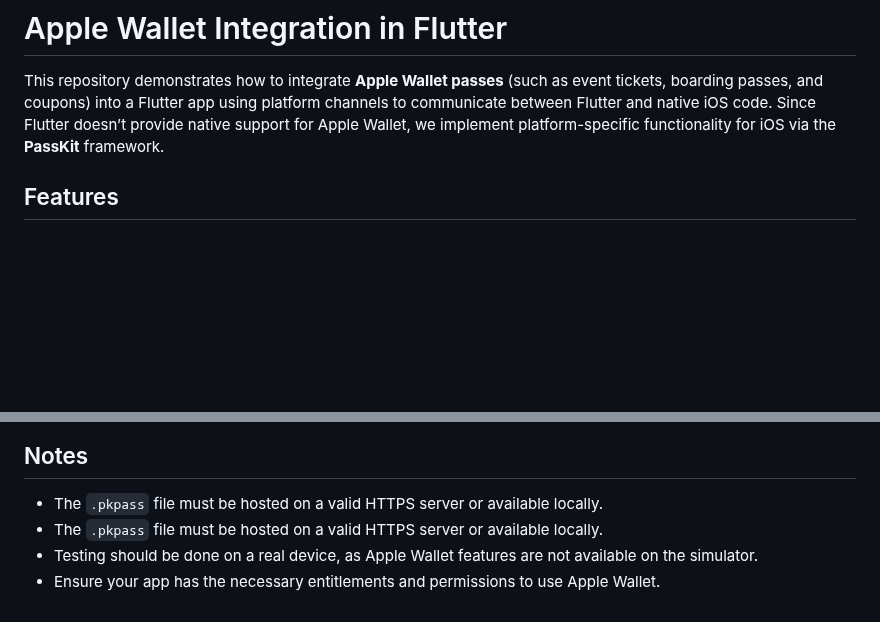
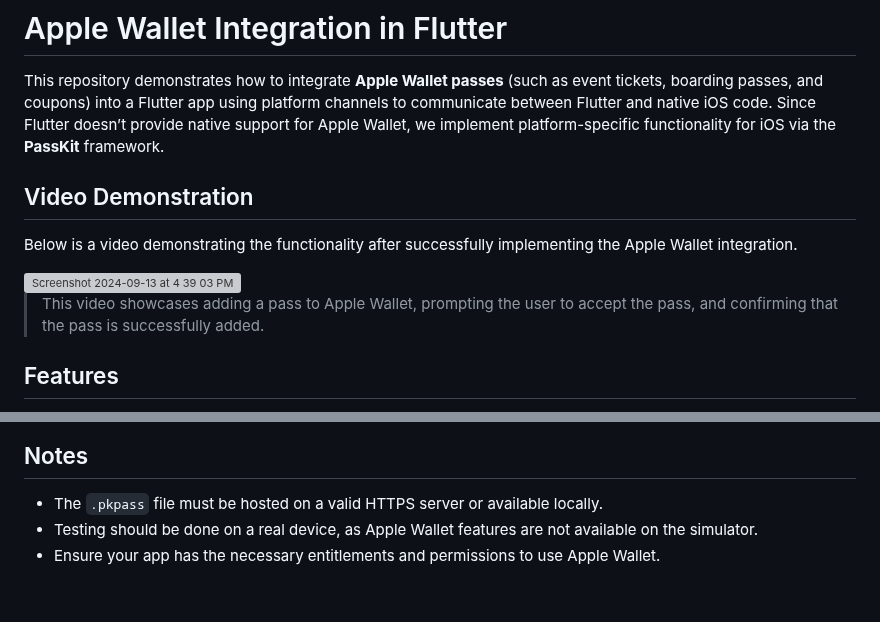
Before and after one commit to Danish-Git/apple_wallet_intigration, a Markdown page: README.md, 2 parts joined by grey strips. Rendered like a GitHub page; blank space fills up the shorter version; grey boxes are pictures that could not be loaded.

```diff
--- a/README.md
+++ b/README.md
@@ -1,6 +1,14 @@
 # Apple Wallet Integration in Flutter
 
 This repository demonstrates how to integrate **Apple Wallet passes** (such as event tickets, boarding passes, and coupons) into a Flutter app using platform channels to communicate between Flutter and native iOS code. Since Flutter doesn’t provide native support for Apple Wallet, we implement platform-specific functionality for iOS via the **PassKit** framework.
+
+## Video Demonstration
+
+Below is a video demonstrating the functionality after successfully implementing the Apple Wallet integration.
+
+<img width="200" alt="Screenshot 2024-09-13 at 4 39 03 PM" src="https://github.com/user-attachments/assets/1c7591ed-2050-48bf-ba4a-2a7178aad1ae">
+
+> This video showcases adding a pass to Apple Wallet, prompting the user to accept the pass, and confirming that the pass is successfully added.
 
 ## Features
 
@@ -190,6 +198,5 @@ flutter run
 ## Notes
 
 -   The `.pkpass` file must be hosted on a valid HTTPS server or available locally.
--   The `.pkpass` file must be hosted on a valid HTTPS server or available locally.
 -   Testing should be done on a real device, as Apple Wallet features are not available on the simulator.
 -   Ensure your app has the necessary entitlements and permissions to use Apple Wallet.
```
